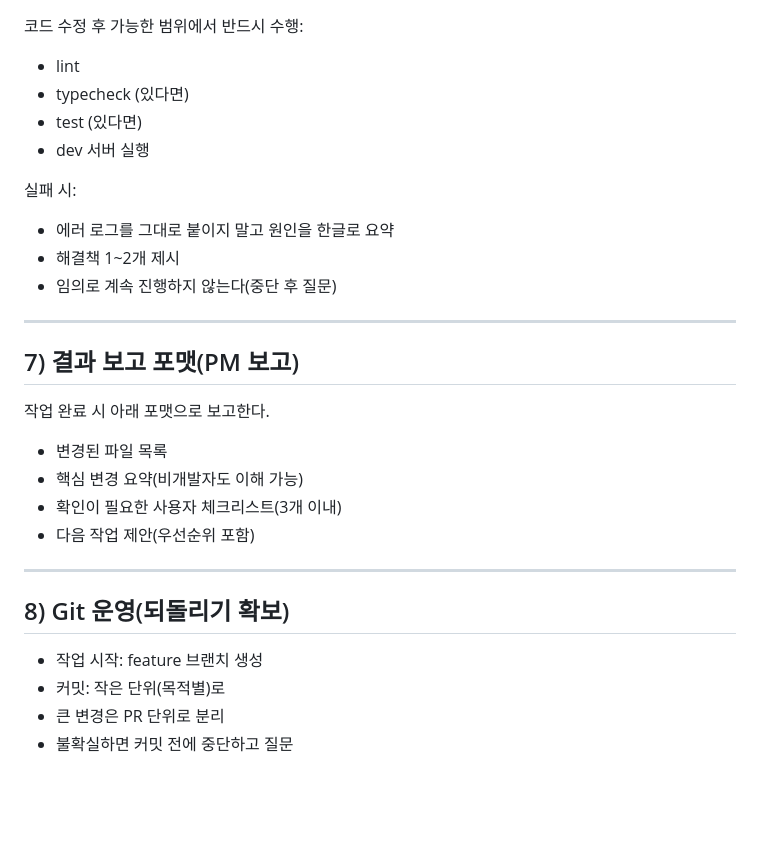
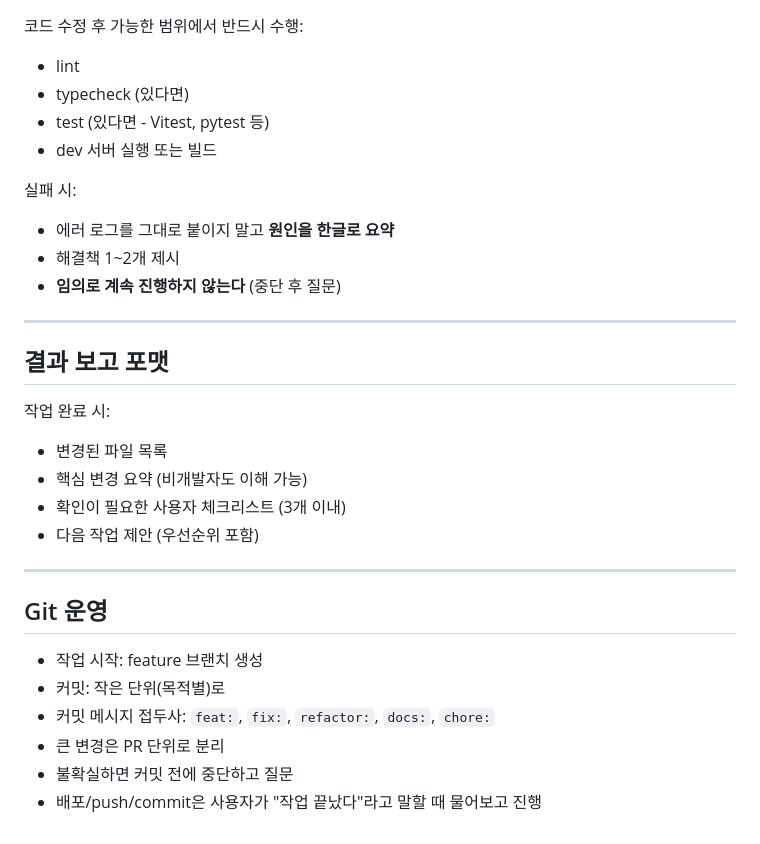
Before and after one commit to junyoungjang976/portal, a Markdown page: CLAUDE.md, the part around one of its changes. Rendered like a GitHub page; blank space fills up the shorter version.

```diff
--- a/CLAUDE.md
+++ b/CLAUDE.md
@@ -92,28 +122,29 @@
 코드 수정 후 가능한 범위에서 반드시 수행:
 - lint
 - typecheck (있다면)
-- test (있다면)
-- dev 서버 실행
+- test (있다면 - Vitest, pytest 등)
+- dev 서버 실행 또는 빌드
 
 실패 시:
-- 에러 로그를 그대로 붙이지 말고 원인을 한글로 요약
+- 에러 로그를 그대로 붙이지 말고 **원인을 한글로 요약**
 - 해결책 1~2개 제시
-- 임의로 계속 진행하지 않는다(중단 후 질문)
+- **임의로 계속 진행하지 않는다** (중단 후 질문)
 
 ---
 
-## 7) 결과 보고 포맷(PM 보고)
-작업 완료 시 아래 포맷으로 보고한다.
-
+## 결과 보고 포맷
+작업 완료 시:
 - 변경된 파일 목록
-- 핵심 변경 요약(비개발자도 이해 가능)
-- 확인이 필요한 사용자 체크리스트(3개 이내)
-- 다음 작업 제안(우선순위 포함)
+- 핵심 변경 요약 (비개발자도 이해 가능)
+- 확인이 필요한 사용자 체크리스트 (3개 이내)
+- 다음 작업 제안 (우선순위 포함)
 
 ---
 
-## 8) Git 운영(되돌리기 확보)
+## Git 운영
 - 작업 시작: feature 브랜치 생성
 - 커밋: 작은 단위(목적별)로
+- 커밋 메시지 접두사: `feat:`, `fix:`, `refactor:`, `docs:`, `chore:`
 - 큰 변경은 PR 단위로 분리
 - 불확실하면 커밋 전에 중단하고 질문
+- 배포/push/commit은 사용자가 "작업 끝났다"라고 말할 때 물어보고 진행
```
Also changed, not shown: other parts of CLAUDE.md (+83 -53 lines).
